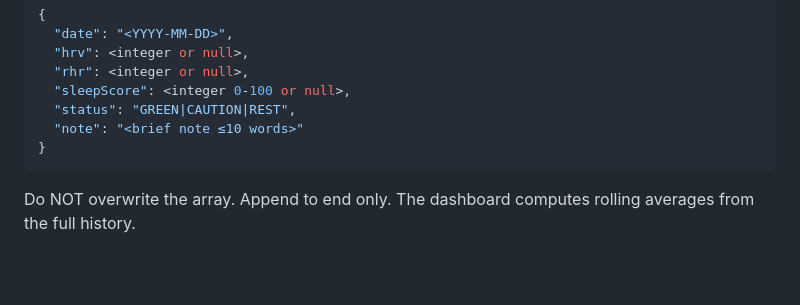
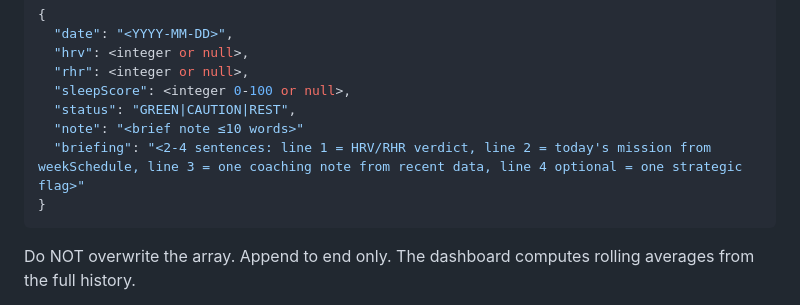
Before and after one commit to duchluu1-sys/running-dashboard, a Markdown page: CLAUDE.md, the part around the change. GitHub-like rendering; blank space fills up the shorter version.

````diff
--- a/CLAUDE.md
+++ b/CLAUDE.md
@@ -326,6 +326,7 @@ Verdict: [1–2 sentences — specific recommendation]
   "sleepScore": <integer 0-100 or null>,
   "status": "GREEN|CAUTION|REST",
   "note": "<brief note ≤10 words>"
+  "briefing": "<2-4 sentences: line 1 = HRV/RHR verdict, line 2 = today's mission from weekSchedule, line 3 = one coaching note from recent data, line 4 optional = one strategic flag>"
 }
 ```
 
````
